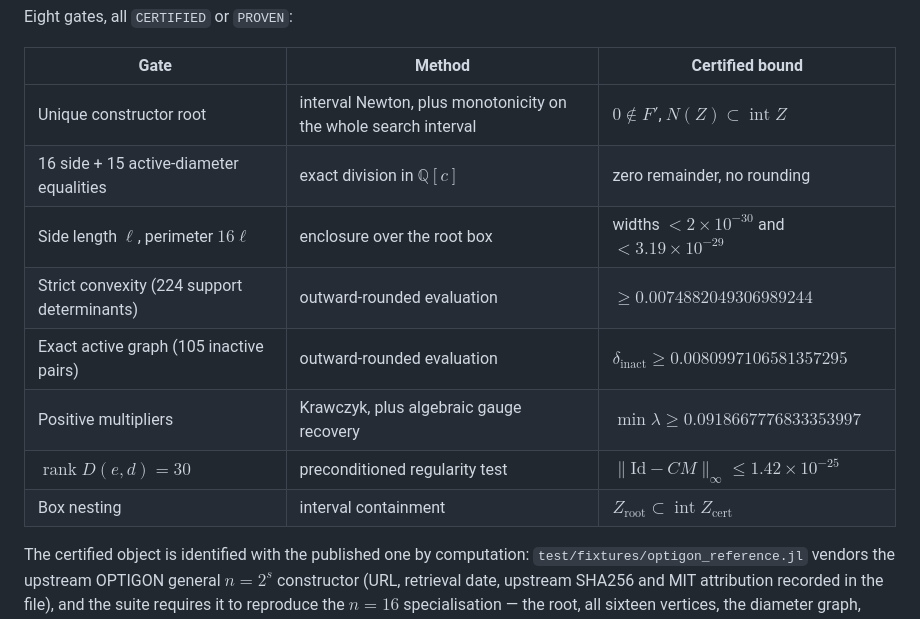
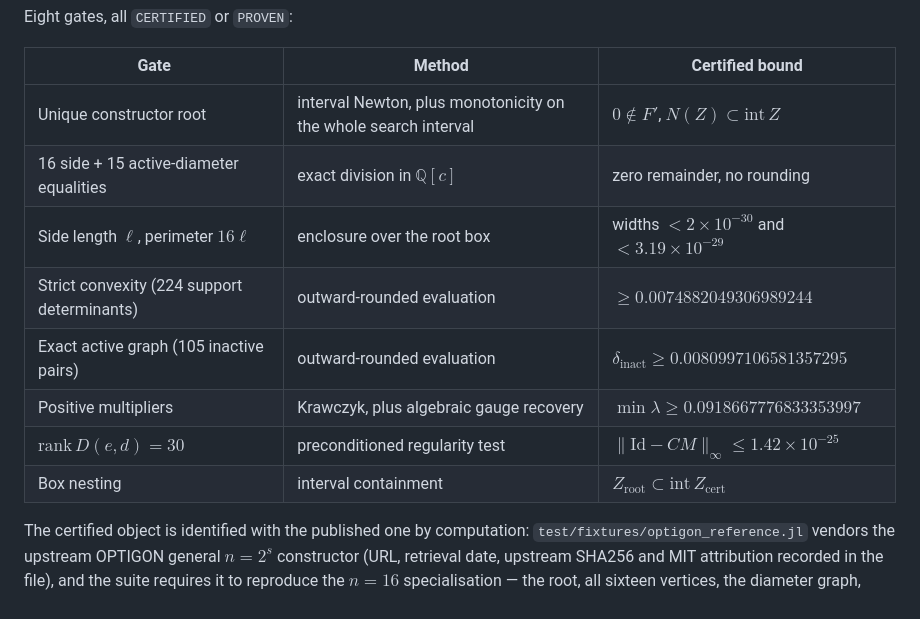
Before and after one commit to tmayalac/Chiquipoli, a Markdown page: README.md, the part around the change. Rendered like a GitHub page.

Commit message:
Docs: math that GitHub renders (no \operatorname, $ delimiters)

```diff
--- a/README.md
+++ b/README.md
@@ -23,14 +23,14 @@ Eight gates, all `CERTIFIED` or `PROVEN`:
 
 | Gate | Method | Certified bound |
 |---|---|---|
-| Unique constructor root | interval Newton, plus monotonicity on the whole search interval | $0 \notin F'$, $N(Z)\subset\operatorname{int}Z$ |
+| Unique constructor root | interval Newton, plus monotonicity on the whole search interval | $0 \notin F'$, $N(Z)\subset\mathrm{int}\,Z$ |
 | 16 side + 15 active-diameter equalities | exact division in $\mathbb Q[c]$ | zero remainder, no rounding |
 | Side length $\ell$, perimeter $16\ell$ | enclosure over the root box | widths $< 2\times10^{-30}$ and $< 3.19\times10^{-29}$ |
 | Strict convexity (224 support determinants) | outward-rounded evaluation | $\geq 0.0074882049306989244$ |
 | Exact active graph (105 inactive pairs) | outward-rounded evaluation | $\delta_{\mathrm{inact}} \geq 0.0080997106581357295$ |
 | Positive multipliers | Krawczyk, plus algebraic gauge recovery | $\min\lambda \geq 0.0918667776833353997$ |
-| $\operatorname{rank} D(e,d) = 30$ | preconditioned regularity test | $\lVert \mathrm{Id}-CM\rVert_\infty \leq 1.42\times10^{-25}$ |
-| Box nesting | interval containment | $Z_{\mathrm{root}} \subset \operatorname{int} Z_{\mathrm{cert}}$ |
+| $\mathrm{rank}\, D(e,d) = 30$ | preconditioned regularity test | $\lVert \mathrm{Id}-CM\rVert_\infty \leq 1.42\times10^{-25}$ |
+| Box nesting | interval containment | $Z_{\mathrm{root}} \subset \mathrm{int}\, Z_{\mathrm{cert}}$ |
 
 The certified object is identified with the published one by computation:
 `test/fixtures/optigon_reference.jl` vendors the upstream OPTIGON general $n=2^s$
```
Also changed, not shown: docs/guide/certificate-spec.md (+20 -20 lines), docs/guide/provenance-mapping.md (+16 -16 lines).
